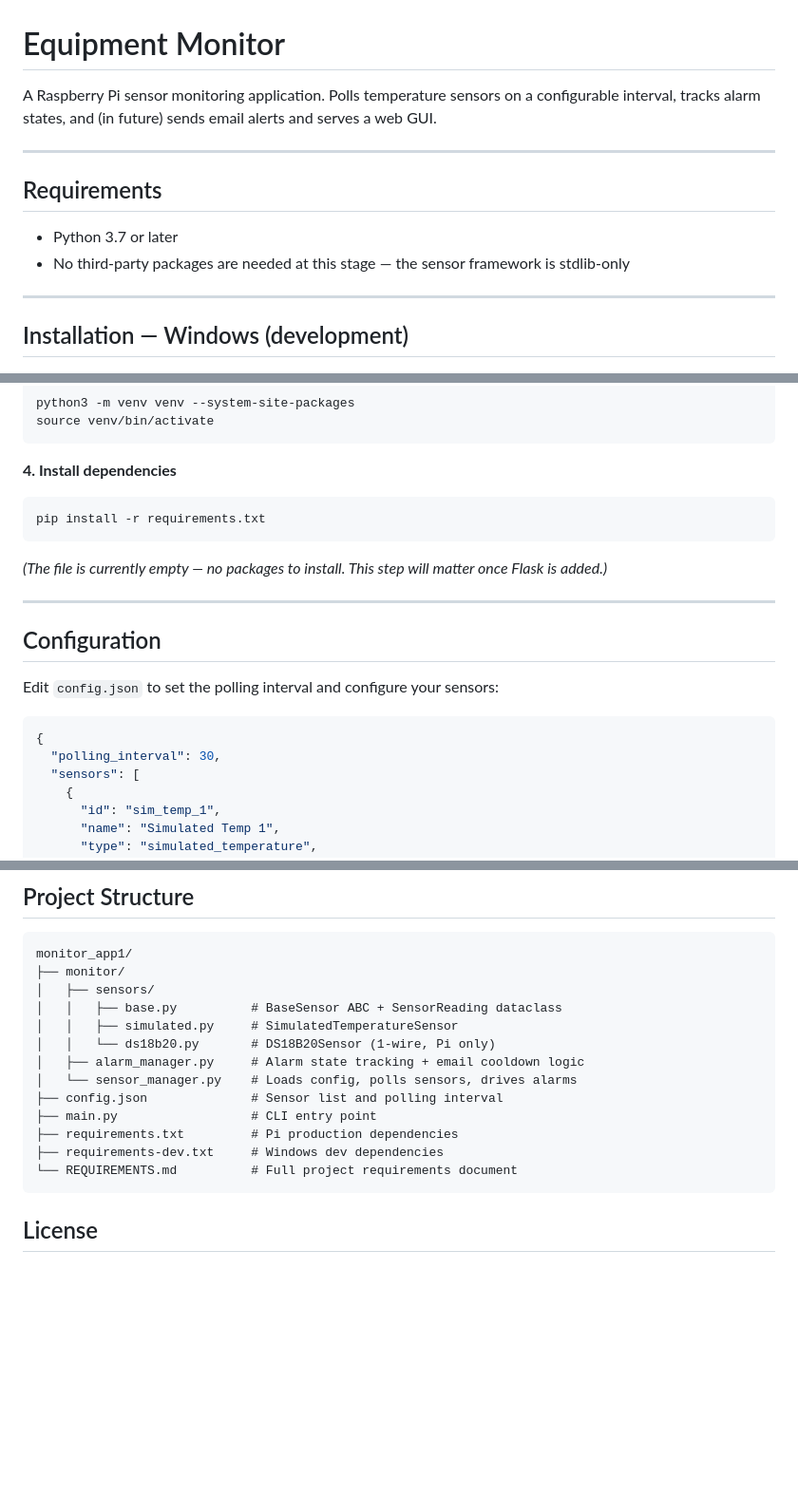
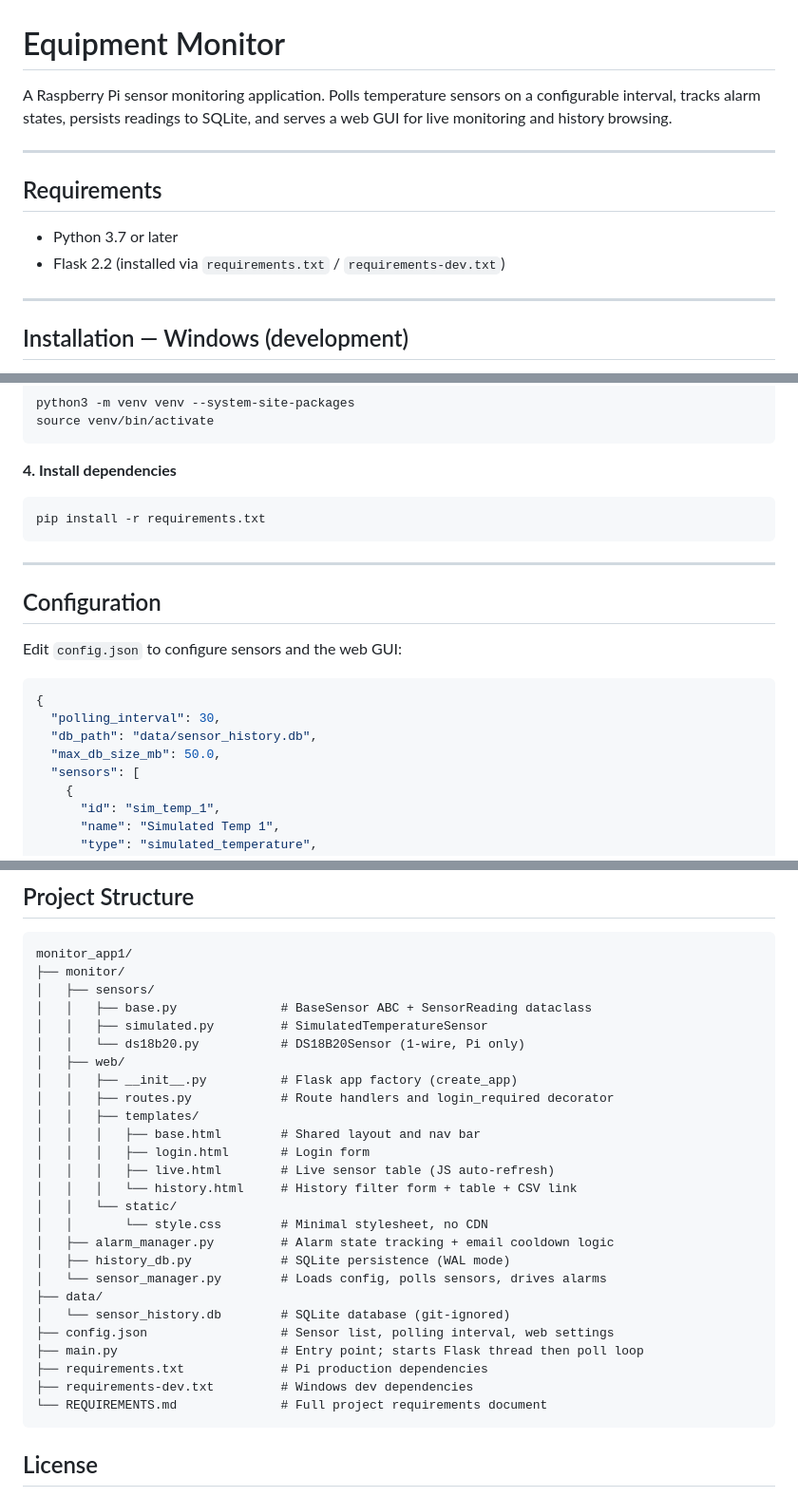
Before and after one commit to amj-git/monitor_app1, a Markdown page: README.md, 3 parts joined by grey strips. Shown at 95% size. GitHub-like rendering; blank space fills up the shorter version.

````diff
--- a/README.md
+++ b/README.md
@@ -1,14 +1,15 @@
 # Equipment Monitor
 
 A Raspberry Pi sensor monitoring application. Polls temperature sensors on a configurable
-interval, tracks alarm states, and (in future) sends email alerts and serves a web GUI.
+interval, tracks alarm states, persists readings to SQLite, and serves a web GUI for live
+monitoring and history browsing.
 
 ---
 
 ## Requirements
 
 - Python 3.7 or later
-- No third-party packages are needed at this stage — the sensor framework is stdlib-only
+- Flask 2.2 (installed via `requirements.txt` / `requirements-dev.txt`)
 
 ---
 
@@ -83,17 +82,17 @@ source venv/bin/activate
 pip install -r requirements.txt
 ```
 
-*(The file is currently empty — no packages to install. This step will matter once Flask is added.)*
-
 ---
 
 ## Configuration
 
-Edit `config.json` to set the polling interval and configure your sensors:
+Edit `config.json` to configure sensors and the web GUI:
 
 ```json
 {
   "polling_interval": 30,
+  "db_path": "data/sensor_history.db",
+  "max_db_size_mb": 50.0,
   "sensors": [
     {
       "id": "sim_temp_1",
@@ -175,16 +261,29 @@ Press **Ctrl+C** to stop.
 monitor_app1/
 ├── monitor/
 │   ├── sensors/
-│   │   ├── base.py          # BaseSensor ABC + SensorReading dataclass
-│   │   ├── simulated.py     # SimulatedTemperatureSensor
-│   │   └── ds18b20.py       # DS18B20Sensor (1-wire, Pi only)
-│   ├── alarm_manager.py     # Alarm state tracking + email cooldown logic
-│   └── sensor_manager.py    # Loads config, polls sensors, drives alarms
-├── config.json              # Sensor list and polling interval
-├── main.py                  # CLI entry point
-├── requirements.txt         # Pi production dependencies
-├── requirements-dev.txt     # Windows dev dependencies
-└── REQUIREMENTS.md          # Full project requirements document
+│   │   ├── base.py              # BaseSensor ABC + SensorReading dataclass
+│   │   ├── simulated.py         # SimulatedTemperatureSensor
+│   │   └── ds18b20.py           # DS18B20Sensor (1-wire, Pi only)
+│   ├── web/
+│   │   ├── __init__.py          # Flask app factory (create_app)
+│   │   ├── routes.py            # Route handlers and login_required decorator
+│   │   ├── templates/
+│   │   │   ├── base.html        # Shared layout and nav bar
+│   │   │   ├── login.html       # Login form
+│   │   │   ├── live.html        # Live sensor table (JS auto-refresh)
+│   │   │   └── history.html     # History filter form + table + CSV link
+│   │   └── static/
+│   │       └── style.css        # Minimal stylesheet, no CDN
+│   ├── alarm_manager.py         # Alarm state tracking + email cooldown logic
+│   ├── history_db.py            # SQLite persistence (WAL mode)
+│   └── sensor_manager.py        # Loads config, polls sensors, drives alarms
+├── data/
+│   └── sensor_history.db        # SQLite database (git-ignored)
+├── config.json                  # Sensor list, polling interval, web settings
+├── main.py                      # Entry point; starts Flask thread then poll loop
+├── requirements.txt             # Pi production dependencies
+├── requirements-dev.txt         # Windows dev dependencies
+└── REQUIREMENTS.md              # Full project requirements document
 ```
 
 ## License
````
Also changed, not shown: other parts of README.md (+96 -11 lines).
